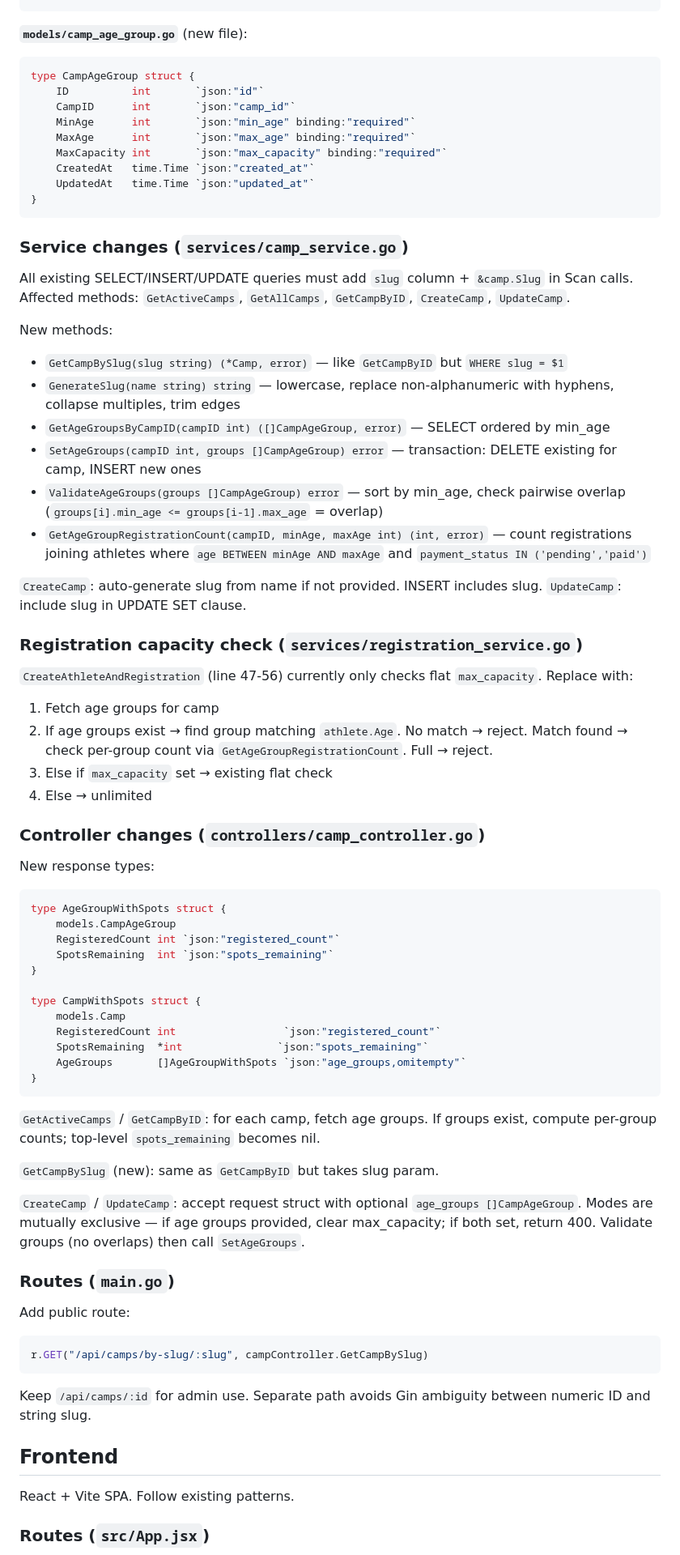
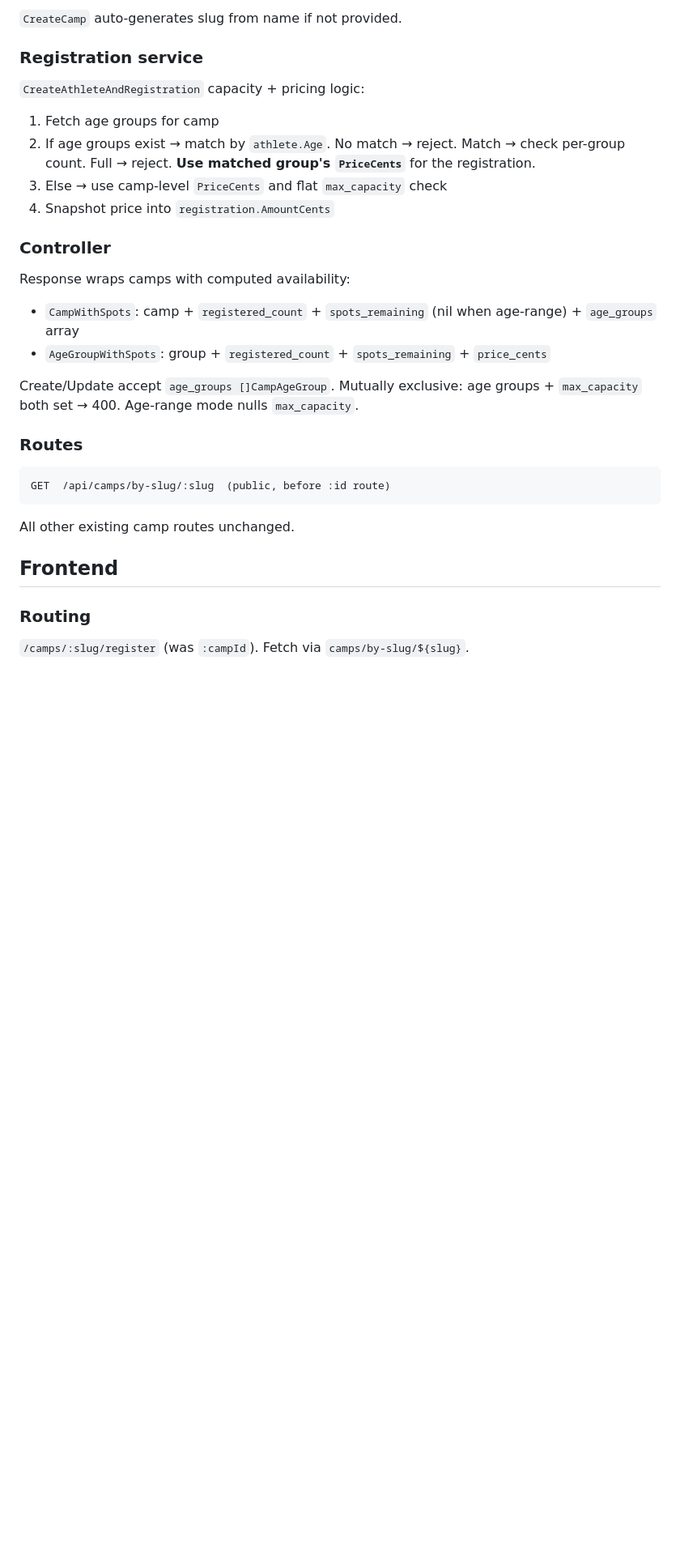
Before and after one commit to timlinquist/next_pitch_site, a Markdown page: specs/camp-limits-and-slug.md, the part around one of its changes. Shown at 81% size. GitHub-like rendering; blank space fills up the shorter version.

````diff
--- a/specs/camp-limits-and-slug.md
+++ b/specs/camp-limits-and-slug.md
@@ -52,77 +64,32 @@ Slug *string `json:"slug"`
+`CreateCamp` auto-generates slug from name if not provided.
+
+### Registration service
+
+`CreateAthleteAndRegistration` capacity + pricing logic:
+1. Fetch age groups for camp
+2. If age groups exist → match by `athlete.Age`. No match → reject. Match → check per-group count. Full → reject. **Use matched group's `PriceCents`** for the registration.
+3. Else → use camp-level `PriceCents` and flat `max_capacity` check
+4. Snapshot price into `registration.AmountCents`
+
+### Controller
+
+Response wraps camps with computed availability:
+- `CampWithSpots`: camp + `registered_count` + `spots_remaining` (nil when age-range) + `age_groups` array
+- `AgeGroupWithSpots`: group + `registered_count` + `spots_remaining` + `price_cents`
+
+Create/Update accept `age_groups []CampAgeGroup`. Mutually exclusive: age groups + `max_capacity` both set → 400. Age-range mode nulls `max_capacity`.
+
+### Routes
+
+```
+GET  /api/camps/by-slug/:slug  (public, before :id route)
 ```
 
-**`models/camp_age_group.go`** (new file):
-```go
-type CampAgeGroup struct {
-    ID          int       `json:"id"`
-    CampID      int       `json:"camp_id"`
-    MinAge      int       `json:"min_age" binding:"required"`
-    MaxAge      int       `json:"max_age" binding:"required"`
-    MaxCapacity int       `json:"max_capacity" binding:"required"`
-    CreatedAt   time.Time `json:"created_at"`
-    UpdatedAt   time.Time `json:"updated_at"`
-}
-```
-
-### Service changes (`services/camp_service.go`)
-
-All existing SELECT/INSERT/UPDATE queries must add `slug` column + `&camp.Slug` in Scan calls. Affected methods: `GetActiveCamps`, `GetAllCamps`, `GetCampByID`, `CreateCamp`, `UpdateCamp`.
-
-New methods:
-- `GetCampBySlug(slug string) (*Camp, error)` — like `GetCampByID` but `WHERE slug = $1`
-- `GenerateSlug(name string) string` — lowercase, replace non-alphanumeric with hyphens, collapse multiples, trim edges
-- `GetAgeGroupsByCampID(campID int) ([]CampAgeGroup, error)` — SELECT ordered by min_age
-- `SetAgeGroups(campID int, groups []CampAgeGroup) error` — transaction: DELETE existing for camp, INSERT new ones
-- `ValidateAgeGroups(groups []CampAgeGroup) error` — sort by min_age, check pairwise overlap (`groups[i].min_age <= groups[i-1].max_age` = overlap)
-- `GetAgeGroupRegistrationCount(campID, minAge, maxAge int) (int, error)` — count registrations joining athletes where `age BETWEEN minAge AND maxAge` and `payment_status IN ('pending','paid')`
-
-`CreateCamp`: auto-generate slug from name if not provided. INSERT includes slug.
-`UpdateCamp`: include slug in UPDATE SET clause.
-
-### Registration capacity check (`services/registration_service.go`)
-
-`CreateAthleteAndRegistration` (line 47-56) currently only checks flat `max_capacity`. Replace with:
-
-1. Fetch age groups for camp
-2. If age groups exist → find group matching `athlete.Age`. No match → reject. Match found → check per-group count via `GetAgeGroupRegistrationCount`. Full → reject.
-3. Else if `max_capacity` set → existing flat check
-4. Else → unlimited
-
-### Controller changes (`controllers/camp_controller.go`)
-
-New response types:
-```go
-type AgeGroupWithSpots struct {
-    models.CampAgeGroup
-    RegisteredCount int `json:"registered_count"`
-    SpotsRemaining  int `json:"spots_remaining"`
-}
-
-type CampWithSpots struct {
-    models.Camp
-    RegisteredCount int                 `json:"registered_count"`
-    SpotsRemaining  *int               `json:"spots_remaining"`
-    AgeGroups       []AgeGroupWithSpots `json:"age_groups,omitempty"`
-}
-```
-
-`GetActiveCamps` / `GetCampByID`: for each camp, fetch age groups. If groups exist, compute per-group counts; top-level `spots_remaining` becomes nil.
-
-`GetCampBySlug` (new): same as `GetCampByID` but takes slug param.
-
-`CreateCamp` / `UpdateCamp`: accept request struct with optional `age_groups []CampAgeGroup`. Modes are mutually exclusive — if age groups provided, clear max_capacity; if both set, return 400. Validate groups (no overlaps) then call `SetAgeGroups`.
-
-### Routes (`main.go`)
-
-Add public route:
-```go
-r.GET("/api/camps/by-slug/:slug", campController.GetCampBySlug)
-```
-Keep `/api/camps/:id` for admin use. Separate path avoids Gin ambiguity between numeric ID and string slug.
+All other existing camp routes unchanged.
 
 ## Frontend
 
-React + Vite SPA. Follow existing patterns.
+### Routing
 
-### Routes (`src/App.jsx`)
+`/camps/:slug/register` (was `:campId`). Fetch via `camps/by-slug/${slug}`.
 
````
Also changed, not shown: other parts of specs/camp-limits-and-slug.md (+64 -66 lines).
